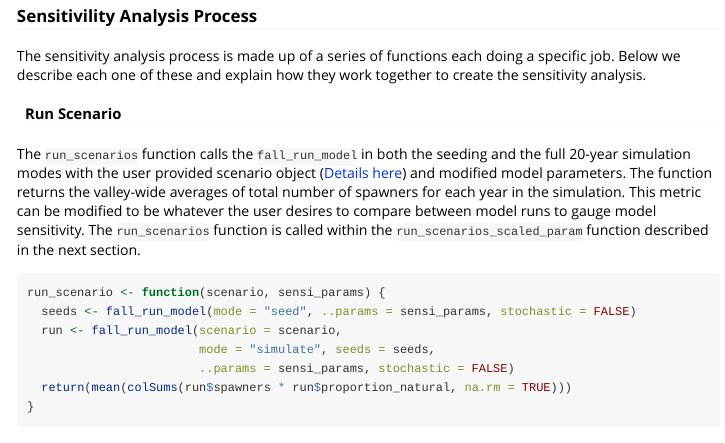
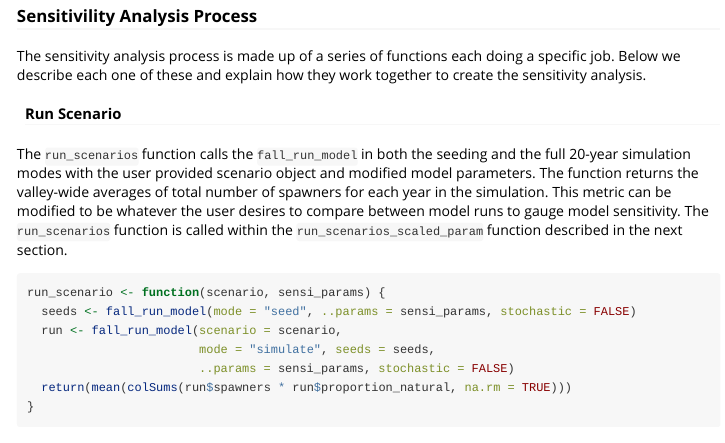
Before and after one commit to CVPIA-OSC/fallRunDSM, an R Markdown document (vignettes/sensitivity-analysis.Rmd): the page in a window 1100 px wide, from 1370 px down. Rendered offline with R 4.5, knitr and Pandoc, with nearby package versions; long lines of code are wrapped.

Commit message:
remove unused hyperlink in sensi vignette

````diff
--- a/vignettes/sensitivity-analysis.Rmd
+++ b/vignettes/sensitivity-analysis.Rmd
@@ -81,7 +81,7 @@ together to create the sensitivity analysis.
 
 #### Run Scenario
 
-The `run_scenarios` function calls the `fall_run_model` in both the seeding and the full 20-year simulation modes with the user provided scenario object ([Details here](#)) and modified model parameters. The function returns the valley-wide averages of total number of spawners for each year in the simulation. This metric can be modified to be whatever the user desires to compare between model runs to gauge model sensitivity. The `run_scenarios` function is called within
+The `run_scenarios` function calls the `fall_run_model` in both the seeding and the full 20-year simulation modes with the user provided scenario object and modified model parameters. The function returns the valley-wide averages of total number of spawners for each year in the simulation. This metric can be modified to be whatever the user desires to compare between model runs to gauge model sensitivity. The `run_scenarios` function is called within
 the `run_scenarios_scaled_param` function described in the next section.
 
 ```{r eval=FALSE}
````
